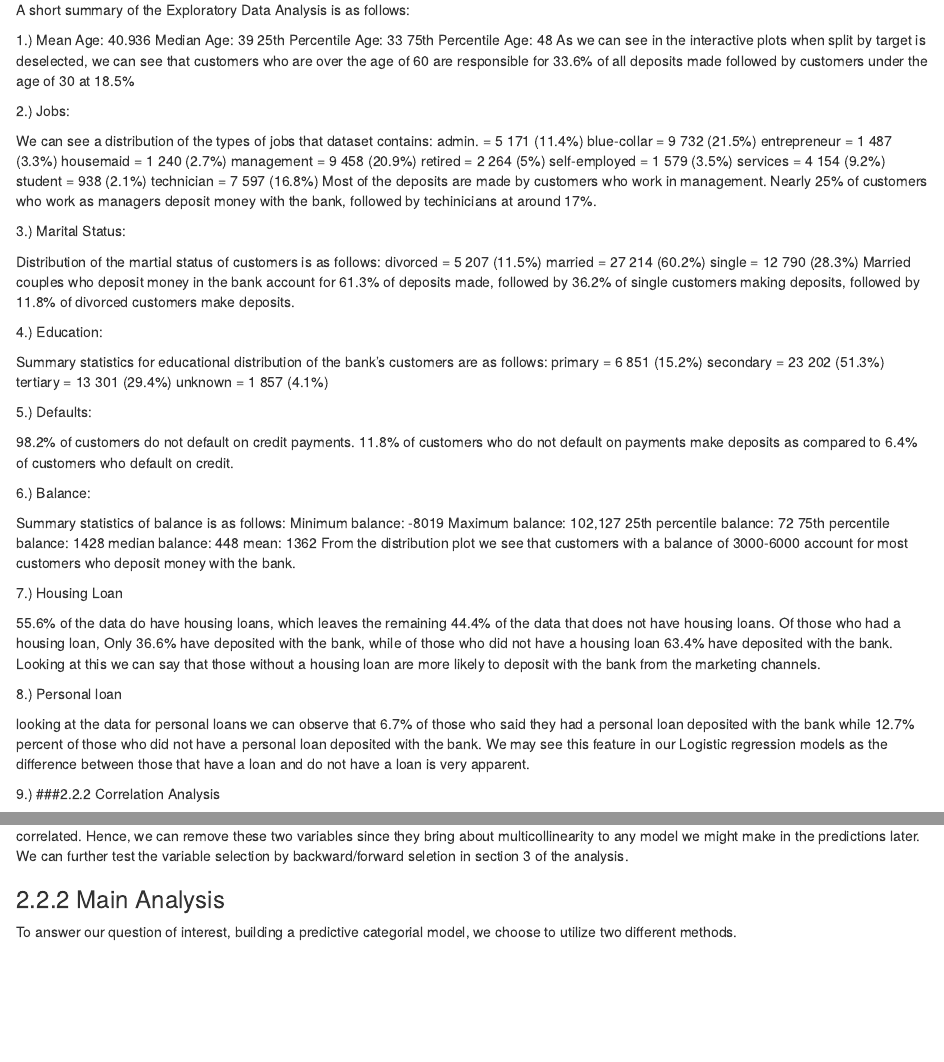
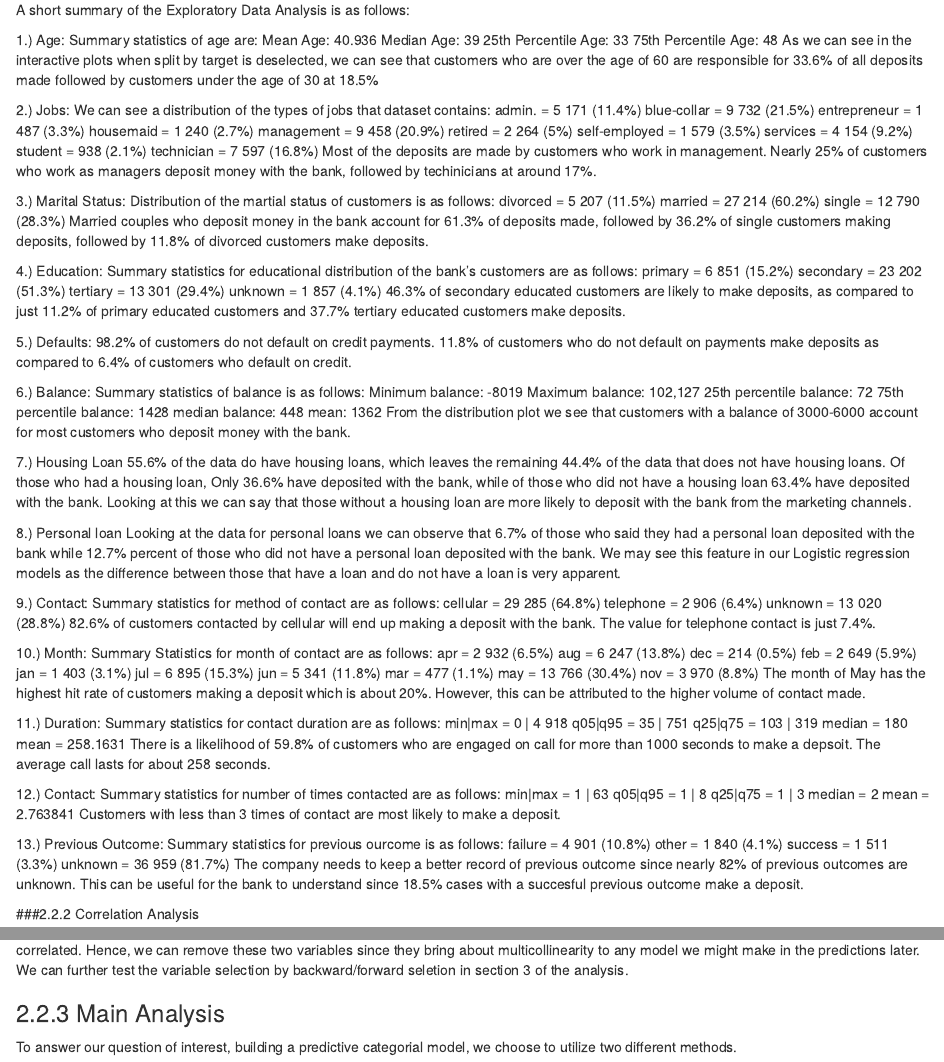
Before and after one commit to shaumikpathak/STA141_FinalProject, an R Markdown document (FINAL.Rmd): the page in a window 1100 px wide, from 3950 px down before the commit and from 3870 px down after it, so that both start at the same text, and a second part further down, joined at a grey line. Rendered offline with R 4.5, knitr and Pandoc, with nearby package versions; some code elsewhere in the file could not run offline.

Commit message:
Added most interpretations

````diff
--- a/FINAL.Rmd
+++ b/FINAL.Rmd
@@ -199,14 +198,15 @@ explore_shiny(bank.data)
 
 A short summary of the Exploratory Data Analysis is as follows:
 
-1.) Mean Age: 40.936
+1.) Age:
+Summary statistics of age are:
+    Mean Age: 40.936
     Median Age: 39
     25th Percentile Age: 33
     75th Percentile Age: 48
-    As we can see in the interactive plots when split by target is deselected, we can see that customers who are over the age of 60 are responsible for 33.6% of all deposits made followed by customers under the age of 30 at 18.5%
+As we can see in the interactive plots when split by target is deselected, we can see that customers who are over the age of 60 are responsible for 33.6% of all deposits made followed by customers under the age of 30 at 18.5%
 
 2.) Jobs:
-
 We can see a distribution of the types of jobs that dataset contains:
      admin.        = 5 171 (11.4%)
      blue-collar   = 9 732 (21.5%)
@@ -229,20 +228,17 @@ Distribution of the martial status of customers is as follows:
 Married couples who deposit money in the bank account for 61.3% of deposits made, followed by 36.2% of single customers making deposits, followed by 11.8% of divorced customers make deposits.
 
 4.) Education:
-
 Summary statistics for educational distribution of the bank's customers are as follows:
      primary = 6 851 (15.2%)
      secondary = 23 202 (51.3%)
      tertiary  = 13 301 (29.4%)
      unknown   = 1 857 (4.1%)
-
+46.3% of secondary educated customers are likely to make deposits, as compared to just 11.2% of primary educated customers and 37.7% tertiary educated customers make deposits.
 
 5.) Defaults:
-
 98.2% of customers do not default on credit payments. 11.8% of customers who do not default on payments make deposits as compared to 6.4% of customers who default on credit.
 
 6.) Balance:
-
 Summary statistics of balance is as follows:
   Minimum balance: -8019
   Maximum balance: 102,127
@@ -253,15 +249,59 @@ Summary statistics of balance is as follows:
 From the distribution plot we see that customers with a balance of 3000-6000 account for most customers who deposit money with the bank.
 
 7.) Housing Loan
-
 55.6% of the data do have housing loans, which leaves the remaining 44.4% of the data that does not have housing loans. Of those who had a housing loan, Only 36.6% have deposited with the bank, while of those who did not have a housing loan 63.4% have deposited with the bank. Looking at this we can say that those without a
 housing loan are more likely to deposit with the bank from the marketing channels.
 
 8.) Personal loan
+Looking at the data for personal loans we can observe that 6.7% of those who said they had a personal loan deposited with the bank while 12.7% percent of those who did not have a personal loan deposited with the bank. We may see this feature in our Logistic regression models as the difference between those that have a loan and do not have a loan is very apparent.
 
-looking at the data for personal loans we can observe that 6.7% of those who said they had a personal loan deposited with the bank while 12.7% percent of those who did not have a personal loan deposited with the bank. We may see this feature in our Logistic regression models as the difference between those that have a loan and do not have a loan is very apparent.
+9.) Contact:
+Summary statistics for method of contact are as follows:
+     cellular  = 29 285 (64.8%)
+     telephone = 2 906 (6.4%)
+     unknown   = 13 020 (28.8%)
+82.6% of customers contacted by cellular will end up making a deposit with the bank. The value for telephone contact is just 7.4%.
 
-9.)
+10.) Month:
+Summary Statistics for month of contact are as follows:
+     apr     = 2 932 (6.5%)
+     aug     = 6 247 (13.8%)
+     dec     = 214 (0.5%)
+     feb     = 2 649 (5.9%)
+     jan     = 1 403 (3.1%)
+     jul     = 6 895 (15.3%)
+     jun     = 5 341 (11.8%)
+     mar     = 477 (1.1%)
+     may     = 13 766 (30.4%)
+     nov     = 3 970 (8.8%)
+The month of May has the highest hit rate of customers making a deposit which is about 20%. However, this can be attributed to the higher volume of contact made.
+
+11.) Duration:
+Summary statistics for contact duration are as follows:
+    min|max  = 0 | 4 918
+    q05|q95  = 35 | 751
+    q25|q75  = 103 | 319
+    median   = 180
+    mean     = 258.1631
+There is a likelihood of 59.8% of customers who are engaged on call for more than 1000 seconds to make a depsoit. The average call lasts for about 258 seconds.
+
+12.) Contact:
+Summary statistics for number of times contacted are as follows:
+    min|max  = 1 | 63
+    q05|q95  = 1 | 8
+    q25|q75  = 1 | 3
+    median   = 2
+    mean     = 2.763841
+Customers with less than 3 times of contact are most likely to make a deposit.
+
+13.) Previous Outcome:
+Summary statistics for previous ourcome is as follows:
+    failure = 4 901 (10.8%)
+     other   = 1 840 (4.1%)
+     success = 1 511 (3.3%)
+     unknown = 36 959 (81.7%)
+The company needs to keep a better record of previous outcome since nearly 82% of previous outcomes are unknown. This can be useful for the bank to understand since 18.5% cases with a succesful previous outcome make a deposit.
+
 ###2.2.2 Correlation Analysis
 ```{r, message=FALSE, warning = FALSE}
 bank.num = data.frame(as.numeric(as.factor(bank.data$age)),
@@ -296,7 +336,7 @@ bank.num %>%
 The above correlogram is ordered in a first principle component manner. We can see that variables pday and previous contact method are highly correlated. Hence, we can remove these two variables since they bring about multicollinearity to any model we might make in the predictions later. We can further test the variable selection by backward/forward seletion in section 3 of the analysis.
 
 
-### 2.2.2 Main Analysis
+### 2.2.3 Main Analysis
 
 To answer our question of interest, building a predictive categorial model, we choose to utilize two different methods.
 
````
Also changed, not shown: FINAL.Rmd (4 more changed lines).
